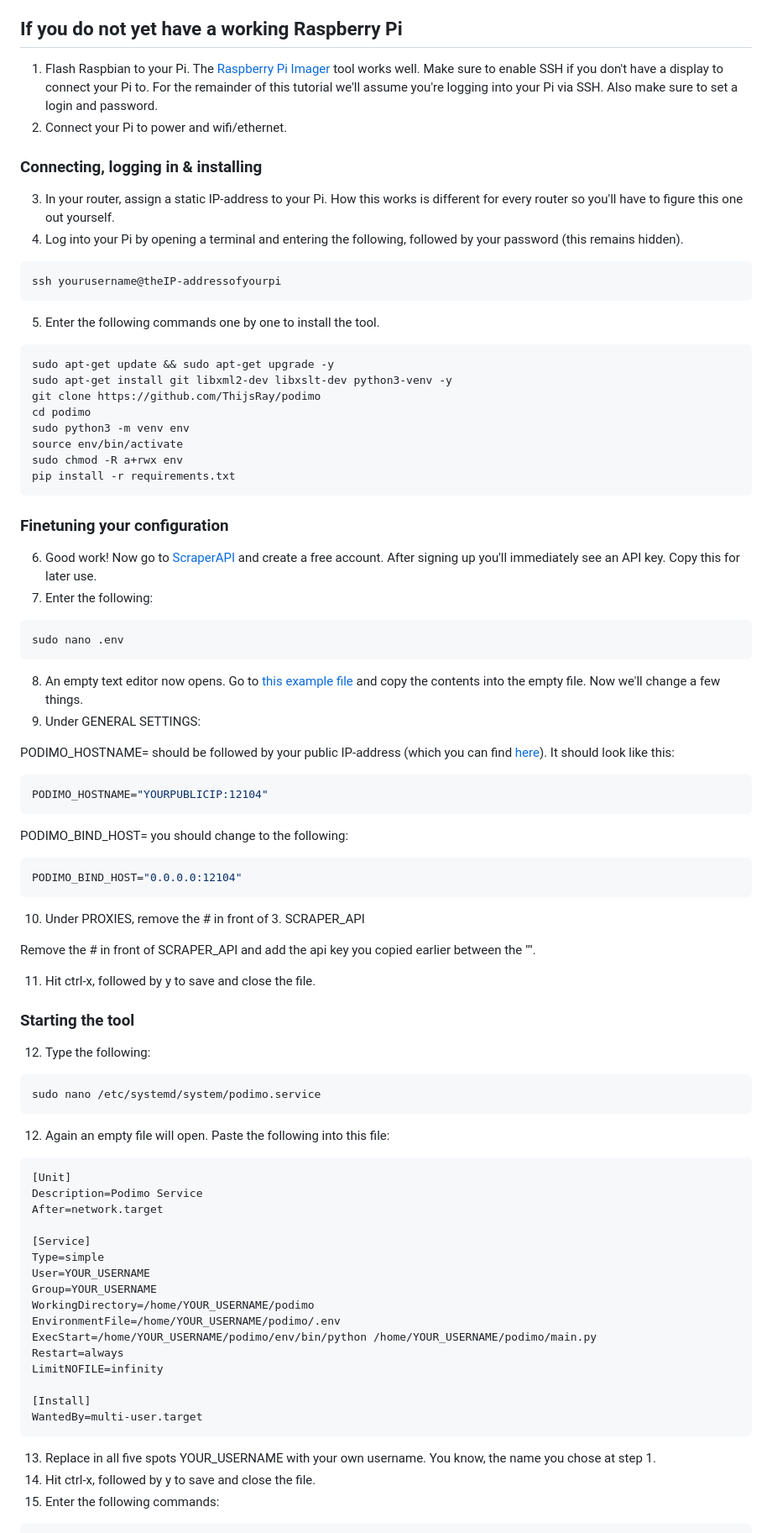
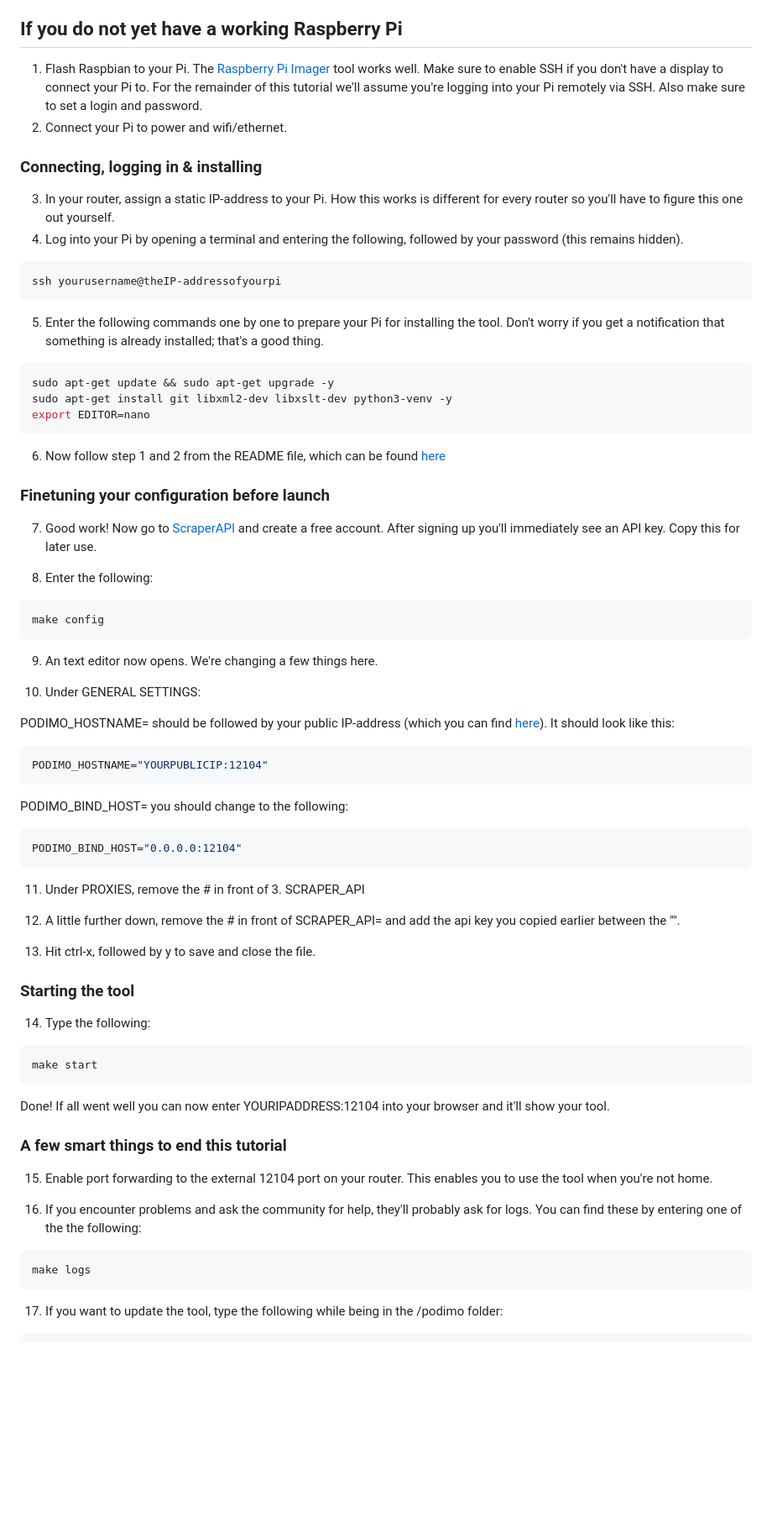
Before and after one commit to ThijsRay/podimo, a Markdown page: tutorial.md, the part around the change printed below. Shown: that part at 84% size. GitHub-like rendering; blank space fills up the shorter version.

Commit message:
Update tutorial.md
Updated tutorial following the introduction of 'make'-commands.

````diff
--- a/tutorial.md
+++ b/tutorial.md
@@ -6,7 +6,7 @@ Welcome, this is a tutorial for absolute beginners. If you have no previous expe
 </div>
 
 ## If you do not yet have a working Raspberry Pi
-1. Flash Raspbian to your Pi. The [Raspberry Pi Imager](https://www.raspberrypi.com/software/) tool works well. Make sure to enable SSH if you don't have a display to connect your Pi to. For the remainder of this tutorial we'll assume you're logging into your Pi via SSH. Also make sure to set a login and password.
+1. Flash Raspbian to your Pi. The [Raspberry Pi Imager](https://www.raspberrypi.com/software/) tool works well. Make sure to enable SSH if you don't have a display to connect your Pi to. For the remainder of this tutorial we'll assume you're logging into your Pi remotely via SSH. Also make sure to set a login and password.
 2. Connect your Pi to power and wifi/ethernet.
 
 ### Connecting, logging in & installing
@@ -17,29 +17,28 @@ Welcome, this is a tutorial for absolute beginners. If you have no previous expe
 ssh yourusername@theIP-addressofyourpi
 ```
 
-5. Enter the following commands one by one to install the tool.
+5. Enter the following commands one by one to prepare your Pi for installing the tool. Don't worry if you get a notification that something is already installed; that's a good thing.
 
 ```sh
 sudo apt-get update && sudo apt-get upgrade -y
 sudo apt-get install git libxml2-dev libxslt-dev python3-venv -y
-git clone https://github.com/ThijsRay/podimo
-cd podimo
-sudo python3 -m venv env
-source env/bin/activate
-sudo chmod -R a+rwx env
-pip install -r requirements.txt
+export EDITOR=nano
 ```
 
-### Finetuning your configuration
-6. Good work! Now go to [ScraperAPI](https://scraperapi.com) and create a free account. After signing up you'll immediately see an API key. Copy this for later use.
-7. Enter the following:
+6. Now follow step 1 and 2 from the README file, which can be found [here](https://github.com/ThijsRay/podimo)
+
+### Finetuning your configuration before launch
+7. Good work! Now go to [ScraperAPI](https://scraperapi.com) and create a free account. After signing up you'll immediately see an API key. Copy this for later use.
+
+8. Enter the following:
 
 ```sh
-sudo nano .env
+make config
 ```
 
-8. An empty text editor now opens. Go to [this example file](https://github.com/ThijsRay/podimo/blob/main/.env.example) and copy the contents into the empty file. Now we'll change a few things.
-9. Under GENERAL SETTINGS:
+9. An text editor now opens. We're changing a few things here.
+
+10. Under GENERAL SETTINGS:
 
 PODIMO_HOSTNAME= should be followed by your public IP-address (which you can find [here](https://whatismyipaddress.com)). It should look like this:
 
@@ -53,42 +52,31 @@ PODIMO_BIND_HOST= you should change to the following:
 PODIMO_BIND_HOST="0.0.0.0:12104"
 ```
 
-10. Under PROXIES, remove the # in front of 3. SCRAPER_API
+11. Under PROXIES, remove the # in front of 3. SCRAPER_API
 
-Remove the # in front of SCRAPER_API and add the api key you copied earlier between the "".
+12. A little further down, remove the # in front of SCRAPER_API= and add the api key you copied earlier between the "".
 
-11. Hit ctrl-x, followed by y to save and close the file.
+13. Hit ctrl-x, followed by y to save and close the file.
 
 ### Starting the tool
-12. Type the following:
+14. Type the following:
 
 ```sh
-sudo nano /etc/systemd/system/podimo.service
+make start
 ```
 
-12. Again an empty file will open. Paste the following into this file:
+
+Done! If all went well you can now enter YOURIPADDRESS:12104 into your browser and it'll show your tool.
+
+### A few smart things to end this tutorial
+15. Enable port forwarding to the external 12104 port on your router. This enables you to use the tool when you're not home.
+
+16. If you encounter problems and ask the community for help, they'll probably ask for logs. You can find these by entering one of the the following:
 
 ```sh
-[Unit]
-Description=Podimo Service
-After=network.target
-
-[Service]
-Type=simple
-User=YOUR_USERNAME
-Group=YOUR_USERNAME
-WorkingDirectory=/home/YOUR_USERNAME/podimo
-EnvironmentFile=/home/YOUR_USERNAME/podimo/.env
-ExecStart=/home/YOUR_USERNAME/podimo/env/bin/python /home/YOUR_USERNAME/podimo/main.py
-Restart=always
-LimitNOFILE=infinity
-
-[Install]
-WantedBy=multi-user.target
+make logs
 ```
 
-13. Replace in all five spots YOUR_USERNAME with your own username. You know, the name you chose at step 1.
-14. Hit ctrl-x, followed by y to save and close the file.
-15. Enter the following commands:
+17. If you want to update the tool, type the following while being in the /podimo folder:
 
 ```sh
````
Also changed, not shown: other parts of tutorial.md (+1 -21 lines).
